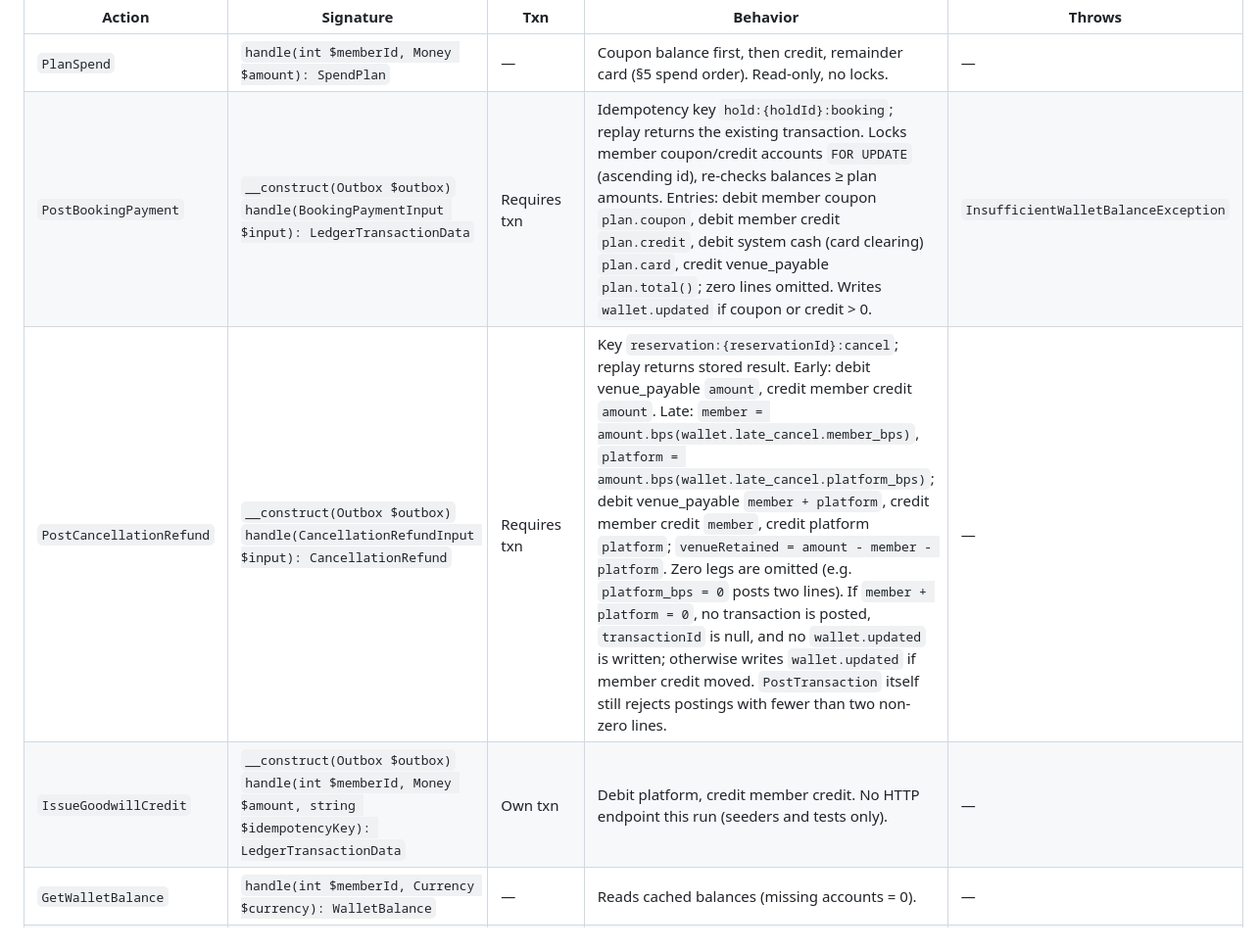
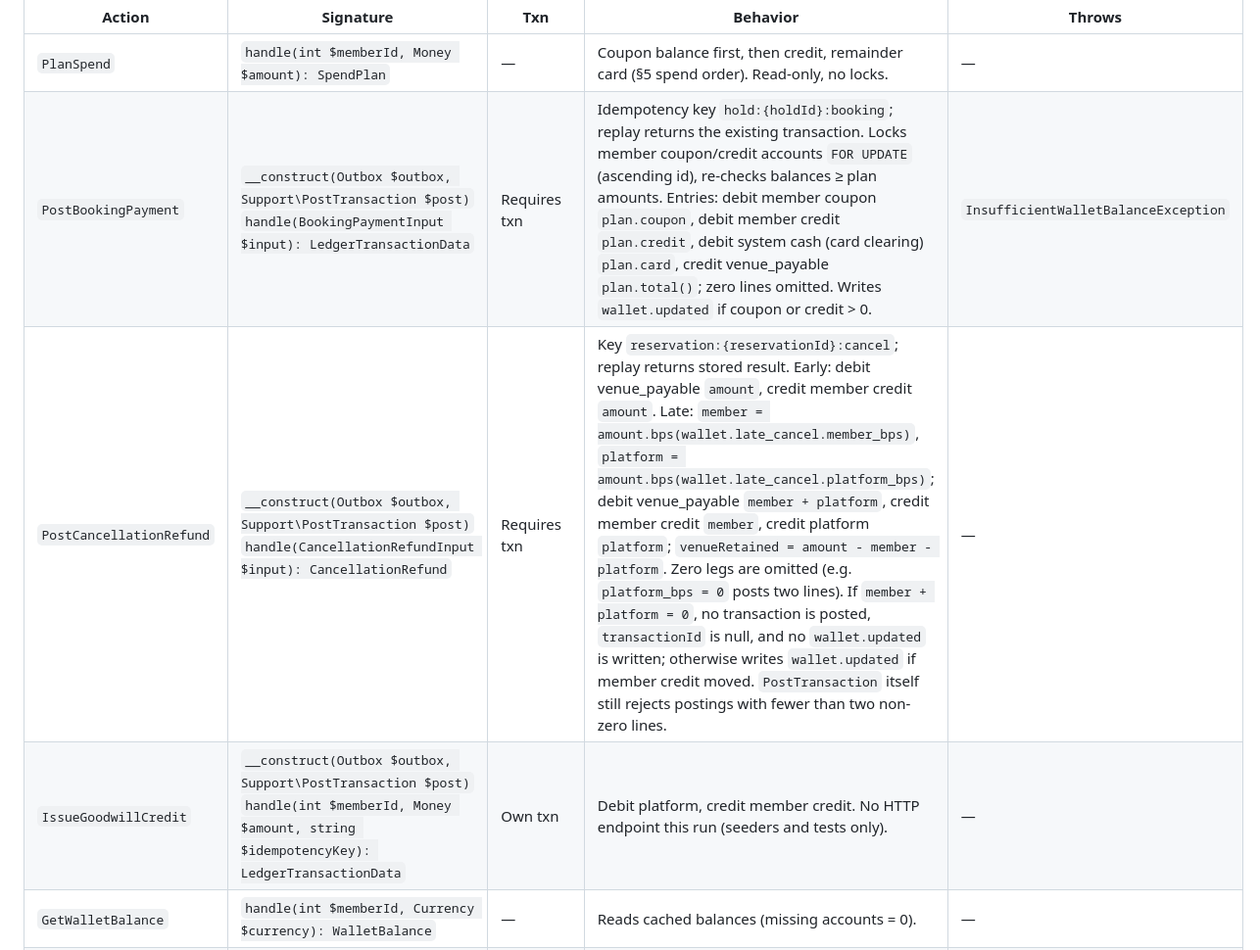
Before and after one commit to emd5953/Dorsia, a Markdown page: docs/team/contracts.md, the part around the change. Shown at 98% size. Drawn GitHub-style.

Commit message:
Contracts: Wallet posting-action constructors take PostTransaction

```diff
--- a/docs/team/contracts.md
+++ b/docs/team/contracts.md
@@ -759,9 +759,9 @@ final readonly class ReconciliationReport
 | Action | Signature | Txn | Behavior | Throws |
 | --- | --- | --- | --- | --- |
 | `PlanSpend` | `handle(int $memberId, Money $amount): SpendPlan` | — | Coupon balance first, then credit, remainder card (§5 spend order). Read-only, no locks. | — |
-| `PostBookingPayment` | `__construct(Outbox $outbox)`<br>`handle(BookingPaymentInput $input): LedgerTransactionData` | Requires txn | Idempotency key `hold:{holdId}:booking`; replay returns the existing transaction. Locks member coupon/credit accounts `FOR UPDATE` (ascending id), re-checks balances ≥ plan amounts. Entries: debit member coupon `plan.coupon`, debit member credit `plan.credit`, debit system cash (card clearing) `plan.card`, credit venue_payable `plan.total()`; zero lines omitted. Writes `wallet.updated` if coupon or credit > 0. | `InsufficientWalletBalanceException` |
-| `PostCancellationRefund` | `__construct(Outbox $outbox)`<br>`handle(CancellationRefundInput $input): CancellationRefund` | Requires txn | Key `reservation:{reservationId}:cancel`; replay returns stored result. Early: debit venue_payable `amount`, credit member credit `amount`. Late: `member = amount.bps(wallet.late_cancel.member_bps)`, `platform = amount.bps(wallet.late_cancel.platform_bps)`; debit venue_payable `member + platform`, credit member credit `member`, credit platform `platform`; `venueRetained = amount - member - platform`. Zero legs are omitted (e.g. `platform_bps = 0` posts two lines). If `member + platform = 0`, no transaction is posted, `transactionId` is null, and no `wallet.updated` is written; otherwise writes `wallet.updated` if member credit moved. `PostTransaction` itself still rejects postings with fewer than two non-zero lines. | — |
-| `IssueGoodwillCredit` | `__construct(Outbox $outbox)`<br>`handle(int $memberId, Money $amount, string $idempotencyKey): LedgerTransactionData` | Own txn | Debit platform, credit member credit. No HTTP endpoint this run (seeders and tests only). | — |
+| `PostBookingPayment` | `__construct(Outbox $outbox, Support\PostTransaction $post)`<br>`handle(BookingPaymentInput $input): LedgerTransactionData` | Requires txn | Idempotency key `hold:{holdId}:booking`; replay returns the existing transaction. Locks member coupon/credit accounts `FOR UPDATE` (ascending id), re-checks balances ≥ plan amounts. Entries: debit member coupon `plan.coupon`, debit member credit `plan.credit`, debit system cash (card clearing) `plan.card`, credit venue_payable `plan.total()`; zero lines omitted. Writes `wallet.updated` if coupon or credit > 0. | `InsufficientWalletBalanceException` |
+| `PostCancellationRefund` | `__construct(Outbox $outbox, Support\PostTransaction $post)`<br>`handle(CancellationRefundInput $input): CancellationRefund` | Requires txn | Key `reservation:{reservationId}:cancel`; replay returns stored result. Early: debit venue_payable `amount`, credit member credit `amount`. Late: `member = amount.bps(wallet.late_cancel.member_bps)`, `platform = amount.bps(wallet.late_cancel.platform_bps)`; debit venue_payable `member + platform`, credit member credit `member`, credit platform `platform`; `venueRetained = amount - member - platform`. Zero legs are omitted (e.g. `platform_bps = 0` posts two lines). If `member + platform = 0`, no transaction is posted, `transactionId` is null, and no `wallet.updated` is written; otherwise writes `wallet.updated` if member credit moved. `PostTransaction` itself still rejects postings with fewer than two non-zero lines. | — |
+| `IssueGoodwillCredit` | `__construct(Outbox $outbox, Support\PostTransaction $post)`<br>`handle(int $memberId, Money $amount, string $idempotencyKey): LedgerTransactionData` | Own txn | Debit platform, credit member credit. No HTTP endpoint this run (seeders and tests only). | — |
 | `GetWalletBalance` | `handle(int $memberId, Currency $currency): WalletBalance` | — | Reads cached balances (missing accounts = 0). | — |
 | `ReconcileLedger` | `handle(bool $rebuild = false): ReconciliationReport` | Own txn if `$rebuild` | Re-sums entries per account in normal orientation, compares with `balance_cents`, checks global sum and per-transaction sums. `$rebuild` rewrites cached balances from entries. | — |
 
```
